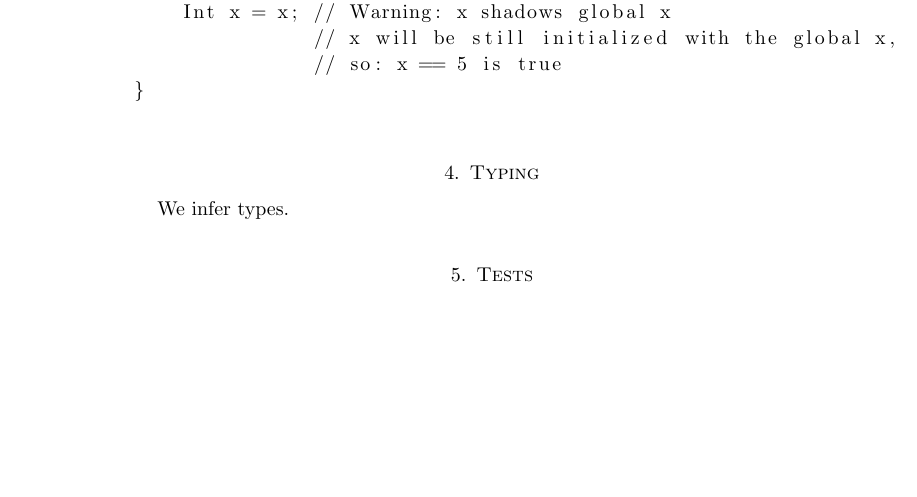
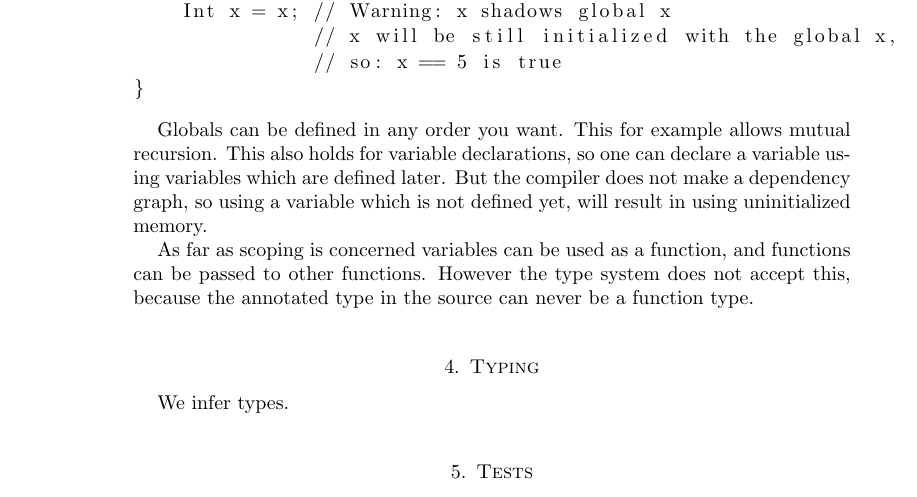
Before and after one commit to Wassasin/splang, a LaTeX problem sheet (midreport/assignment2.tex): part of page 2 of 3, cut so that both start at the same text, the shorter picture padded with empty space. Compiled offline with pdfLaTeX.

Commit message:
Midreport, some notes

```diff
--- a/midreport/assignment2.tex
+++ b/midreport/assignment2.tex
@@ -51,6 +51,10 @@ Void foo(){
 }
 \end{lstlisting}
 
+Globals can be defined in any order you want. This for example allows mutual recursion. This also holds for variable declarations, so one can declare a variable using variables which are defined later. But the compiler does not make a dependency graph, so using a variable which is not defined yet, will result in using uninitialized memory.
+
+As far as scoping is concerned variables can be used as a function, and functions can be passed to other functions. However the type system does not accept this, because the annotated type in the source can never be a function type.
+
 \section{Typing}
 We infer types.
 
```
